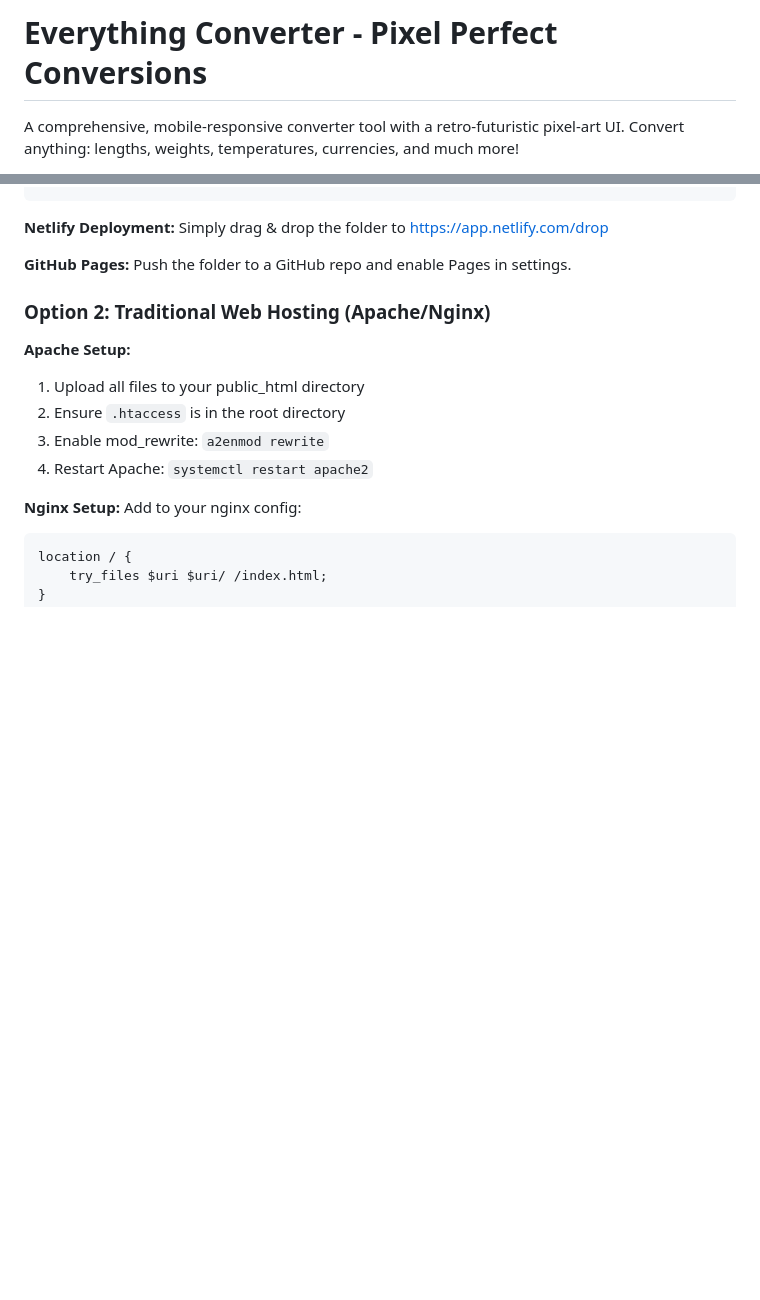
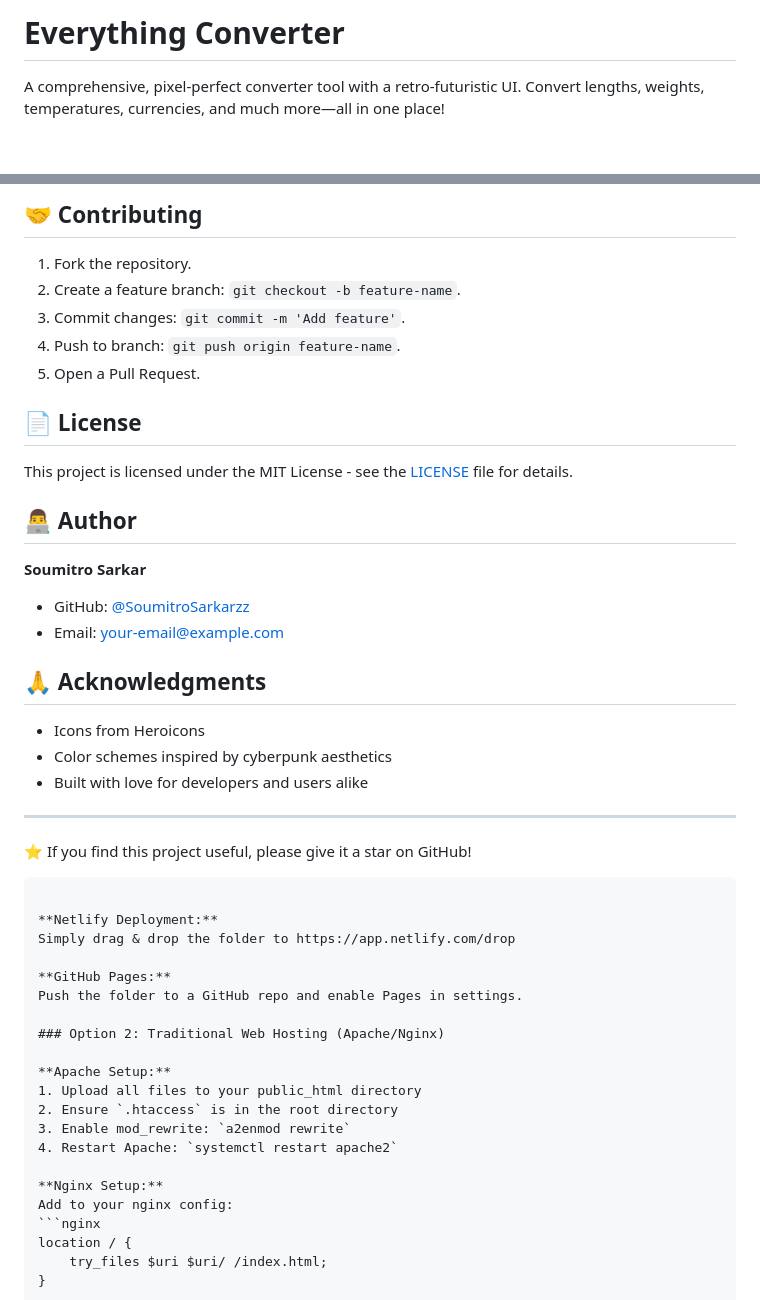
Before and after one commit to SoumitroSarkarzz/everything-converter, a Markdown page: README.md, 2 parts joined by grey strips. Rendered like a GitHub page; blank space fills up the shorter version.

````diff
--- a/README.md
+++ b/README.md
@@ -1,4 +1,4 @@
-# Everything Converter - Pixel Perfect Conversions
+# Everything Converter
 
-A comprehensive, mobile-responsive converter tool with a retro-futuristic pixel-art UI. Convert anything: lengths, weights, temperatures, currencies, and much more!
+A comprehensive, pixel-perfect converter tool with a retro-futuristic UI. Convert lengths, weights, temperatures, currencies, and much more—all in one place!
 
@@ -49,3 +79,30 @@ vercel
+## 🤝 Contributing
+
+1. Fork the repository.
+2. Create a feature branch: `git checkout -b feature-name`.
+3. Commit changes: `git commit -m 'Add feature'`.
+4. Push to branch: `git push origin feature-name`.
+5. Open a Pull Request.
+
+## 📄 License
+
+This project is licensed under the MIT License - see the [LICENSE](LICENSE) file for details.
+
+## 👨‍💻 Author
+
+**Soumitro Sarkar**
+- GitHub: [@SoumitroSarkarzz](https://github.com/SoumitroSarkarzz)
+- Email: [your-email@example.com](mailto:your-email@example.com)
+
+## 🙏 Acknowledgments
+
+- Icons from Heroicons
+- Color schemes inspired by cyberpunk aesthetics
+- Built with love for developers and users alike
+
+---
+
+⭐ If you find this project useful, please give it a star on GitHub!
 ```
 
 **Netlify Deployment:**
````
Also changed, not shown: other parts of README.md (+58 -28 lines).
